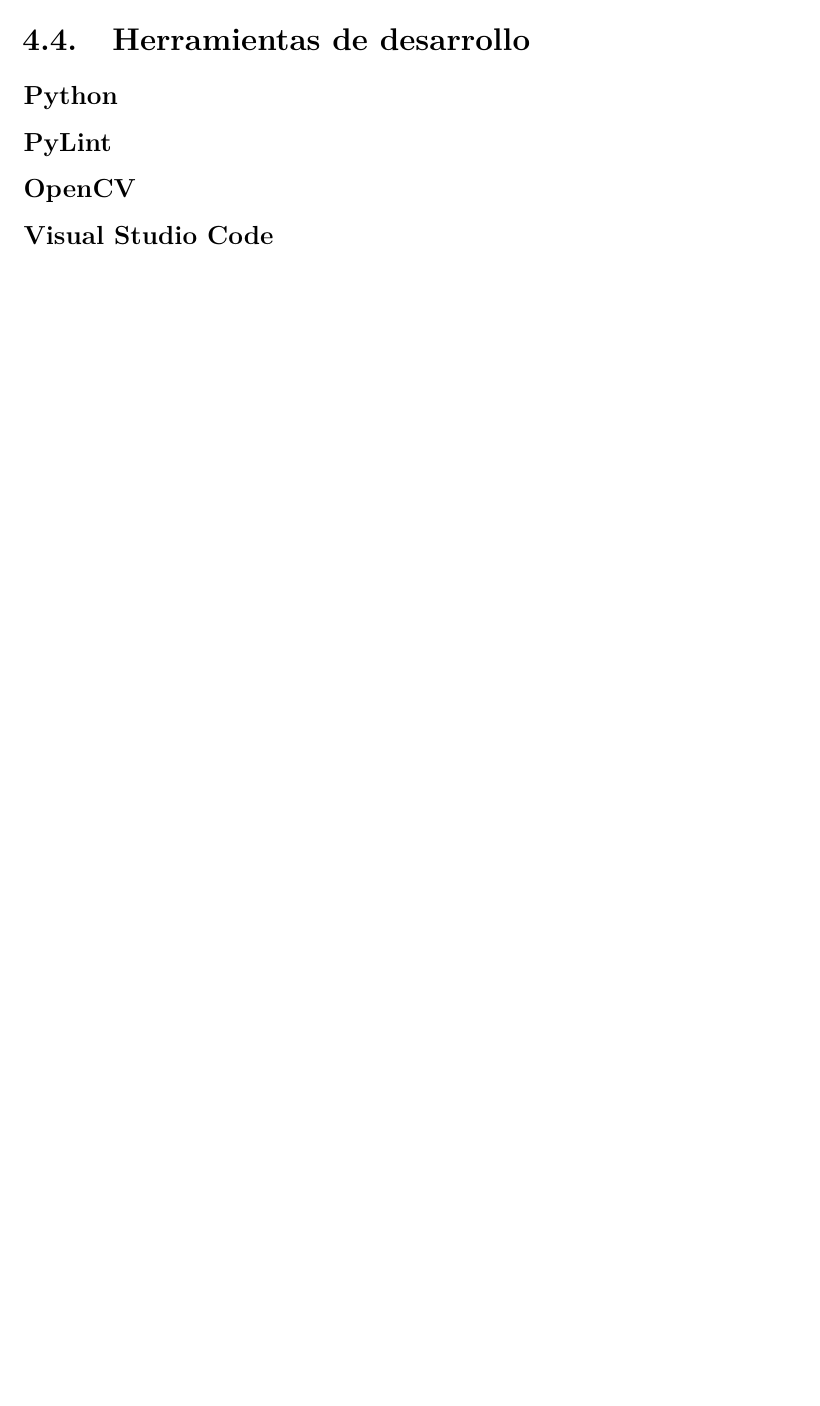
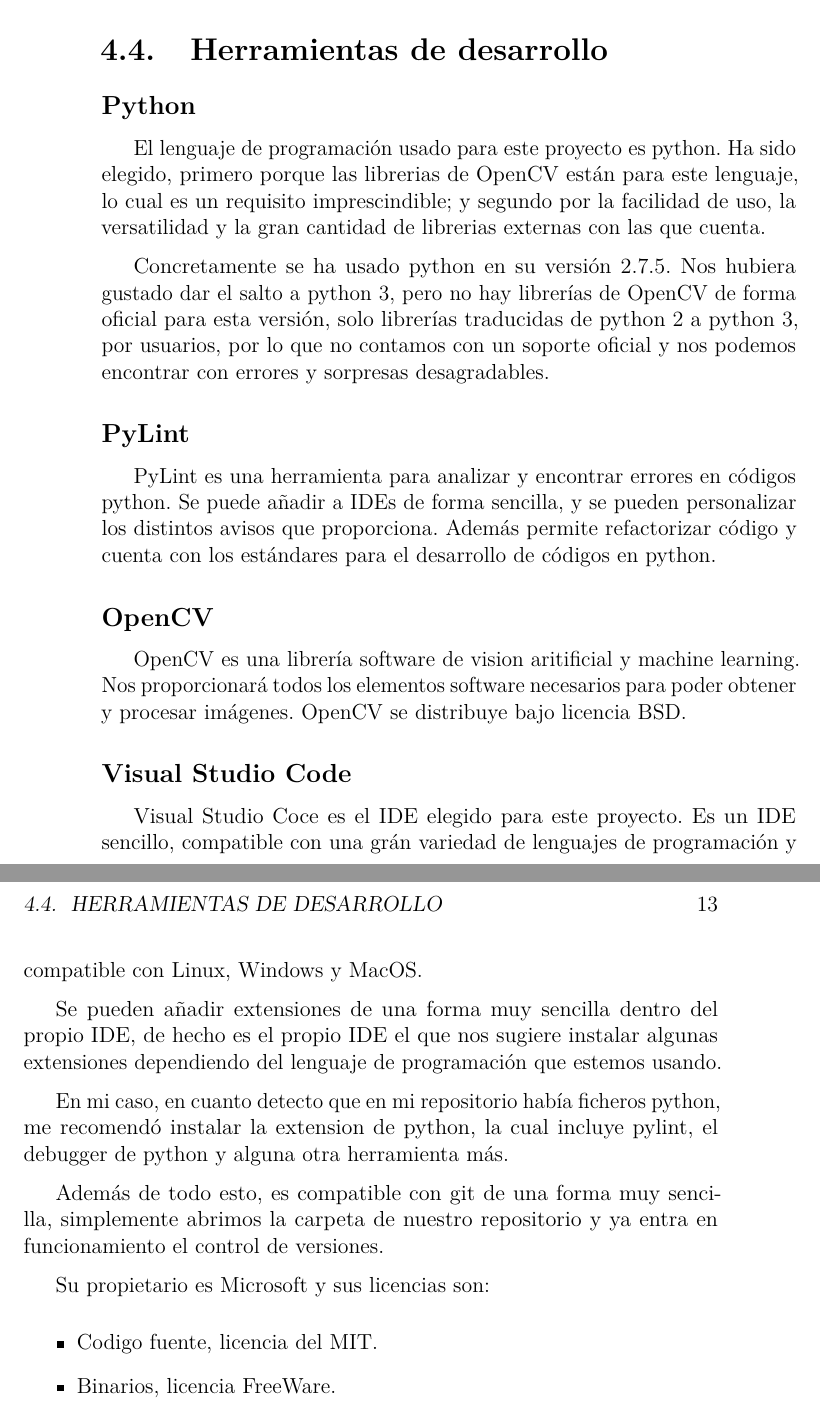
Before and after one commit to ama0114/TFG-OpenCV, a LaTeX book (Documentación/Memoria/memoria.tex, which reads Documentación/Memoria/tex/4_Tecnicas_y_herramientas.tex): part of page 21 of 29 before the commit and two parts of pages 22 and 23 of 31 after it, the two joined at a grey line, cut so that both start at the same text, the shorter picture padded with empty space. Compiled offline with pdfLaTeX.

Commit message:
Memoria. Más herramientas del proyecto

```diff
--- a/Documentación/Memoria/tex/4_Tecnicas_y_herramientas.tex
+++ b/Documentación/Memoria/tex/4_Tecnicas_y_herramientas.tex
@@ -62,9 +77,31 @@
 \section{Herramientas de desarrollo}
 
 \subsection{Python}
+El lenguaje de programación usado para este proyecto es python. Ha sido elegido, primero porque las librerias de OpenCV están para este lenguaje, lo cual es un requisito imprescindible; y segundo por la facilidad de uso, la versatilidad y la gran cantidad de librerias externas con las que cuenta.
+
+Concretamente se ha usado python en su versión 2.7.5.
+Nos hubiera gustado dar el salto a python 3, pero no hay librerías de OpenCV de forma oficial para esta versión, solo librerías traducidas de python 2 a python 3, por usuarios, por lo que no contamos con un soporte oficial y nos podemos encontrar con errores y sorpresas desagradables.
+
 
 \subsection{PyLint}
+PyLint es una herramienta para analizar y encontrar errores en códigos python. Se puede añadir a IDEs de forma sencilla, y se pueden personalizar los distintos avisos que proporciona.
+Además permite refactorizar código y cuenta con los estándares para el desarrollo de códigos en python.
 
 \subsection{OpenCV}
+OpenCV es una librería software de vision aritificial y machine learning. Nos proporcionará todos los elementos software necesarios para poder obtener y procesar imágenes.
+OpenCV se distribuye bajo licencia BSD.
 
 \subsection{Visual Studio Code}
+Visual Studio Coce es el IDE elegido para este proyecto. Es un IDE sencillo, compatible con una grán variedad de lenguajes de programación y compatible con Linux, Windows y MacOS.
+
+Se pueden añadir extensiones de una forma muy sencilla dentro del propio IDE, de hecho es el propio IDE el que nos sugiere instalar algunas extensiones dependiendo del lenguaje de programación que estemos usando.
+
+En mi caso, en cuanto detecto que en mi repositorio había ficheros python, me recomendó instalar la extension de python, la cual incluye pylint, el debugger de python y alguna otra herramienta más.
+
+Además de todo esto, es compatible con git de una forma muy sencilla, simplemente abrimos la carpeta de nuestro repositorio y ya entra en funcionamiento el control de versiones.
+
+Su propietario es Microsoft y sus licencias son:
+\begin{itemize}
+	\item Codigo fuente, licencia del MIT.
+	\item Binarios, licencia FreeWare.
+\end{itemize}
```
Also changed, not shown: Documentación/Memoria/memoria.pdf, Documentación/Memoria/tex/4_Tecnicas_y_herramientas.tex (17 more changed lines).
